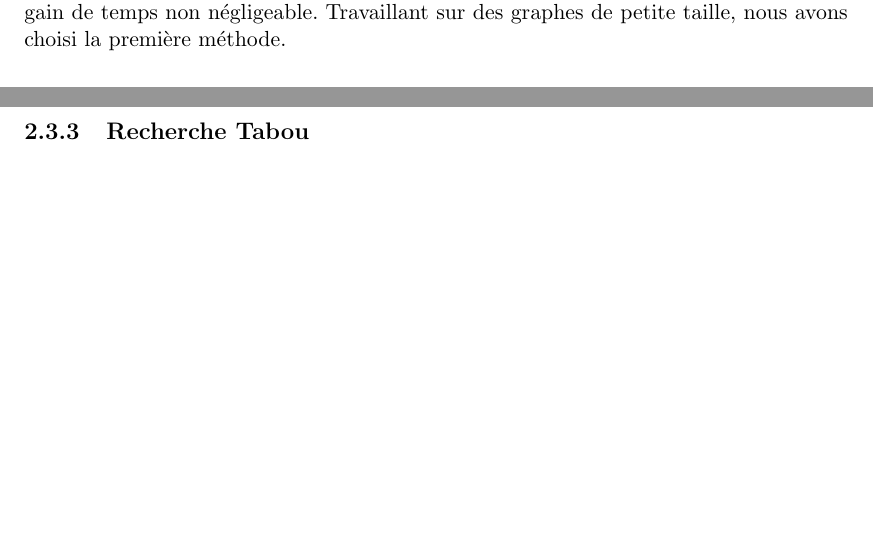
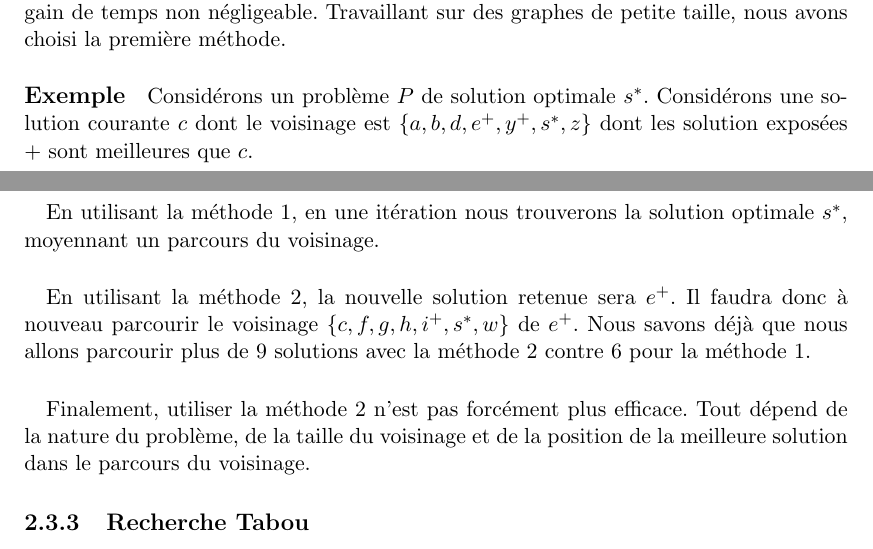
Before and after one commit to LuminusDev/GraphPartition, a LaTeX document (doc/RapportBarreauMarques.tex): two parts of pages 9 and 10 of 15, joined at a grey line, cut so that both start at the same text, the shorter picture padded with empty space. Compiled offline with pdfLaTeX.

Commit message:
explications

```diff
--- a/doc/RapportBarreauMarques.tex
+++ b/doc/RapportBarreauMarques.tex
@@ -241,6 +241,15 @@ L'avantage est que la résolution se fait en moins d'itérations. L'inconvénien
 Nous convergeons vers l'optimum local en plus d'itérations mais le fait de ne pas parcourir la totalité du voisinage à chaque itération peut-être un gain de temps non négligeable.
 Travaillant sur des graphes de petite taille, nous avons choisi la première méthode.
 
+\paragraph{Exemple} Considérons un problème $P$ de solution optimale $s^*$. Considérons une solution courante $c$ dont le voisinage est $\{a, b, d, e^+, y^+, s^*, z\}$ dont les solution exposées $+$ sont meilleures que $c$.
+
+\paragraph{} En utilisant la méthode 1, en une itération nous trouverons la solution optimale $s^*$, moyennant un parcours du voisinage.
+
+\paragraph{} En utilisant la méthode 2, la nouvelle solution retenue sera $e^+$. Il faudra donc à nouveau parcourir le voisinage $\{c, f, g, h, i^+, s^*, w\}$ de $e^+$.
+Nous savons déjà que nous allons parcourir plus de 9 solutions avec la méthode 2 contre 6 pour la méthode 1.
+
+\paragraph{} Finalement, utiliser la méthode 2 n'est pas forcément plus efficace. Tout dépend de la nature du problème, de la taille du voisinage et de la position de la meilleure solution dans le parcours du voisinage.
+
 \subsubsection{Recherche Tabou}
 
 \paragraph{}La recherche Tabou est une amélioration de l'algorithme de la descente de gradient. Il ne s'arrête pas lorsqu'il trouve un optimum local.
```
Also changed, not shown: doc/RapportBarreauMarques.pdf.
